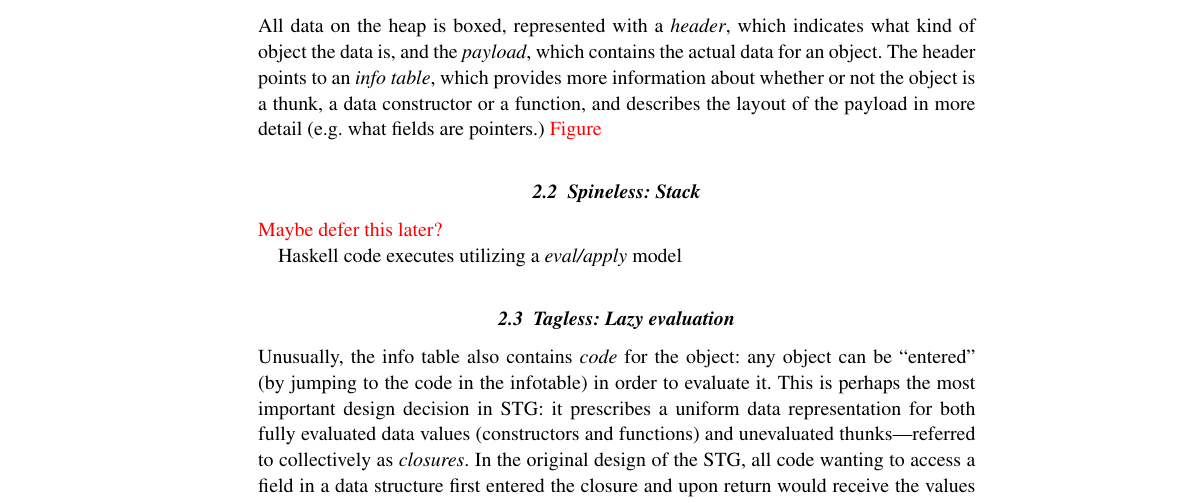
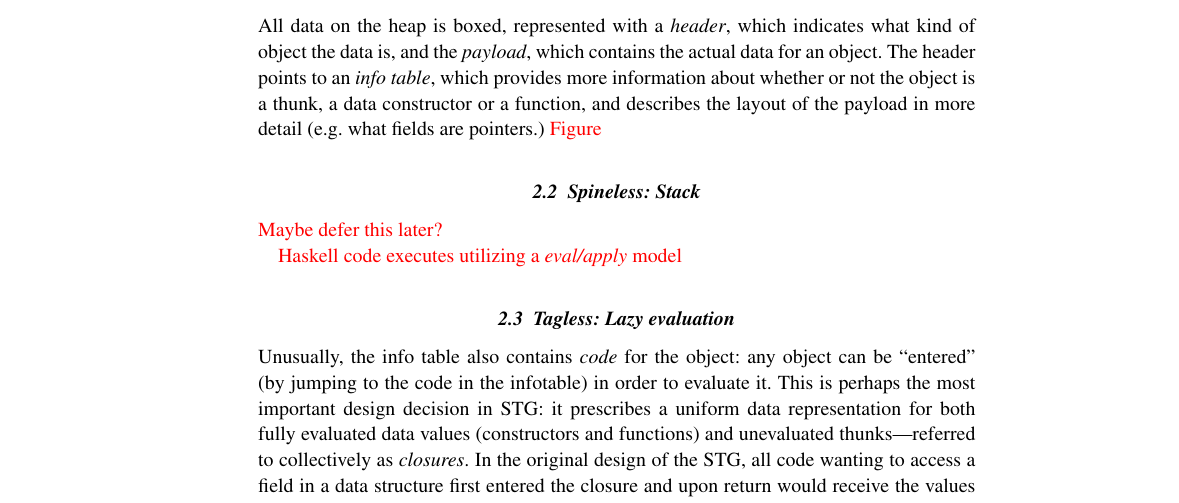
Before and after one commit to ezyang/jfp-ghc-rts, a LaTeX thesis (paper.tex, which reads evaluation.tex): part of page 2 of 14, cut so that both start at the same text. Compiled offline with pdfLaTeX.

Commit message:
Redify
Signed-off-by: Edward Z. Yang <ezyang@mit.edu>

```diff
--- a/evaluation.tex
+++ b/evaluation.tex
@@ -23,7 +23,9 @@ pointers.) \Red{Figure}
 
 \Red{Maybe defer this later?}
 
-Haskell code executes utilizing a \emph{eval/apply} model
+\Red{Haskell code executes utilizing a \emph{eval/apply} model}
+
+
 
 \subsection{Tagless: Lazy evaluation}
 
```
